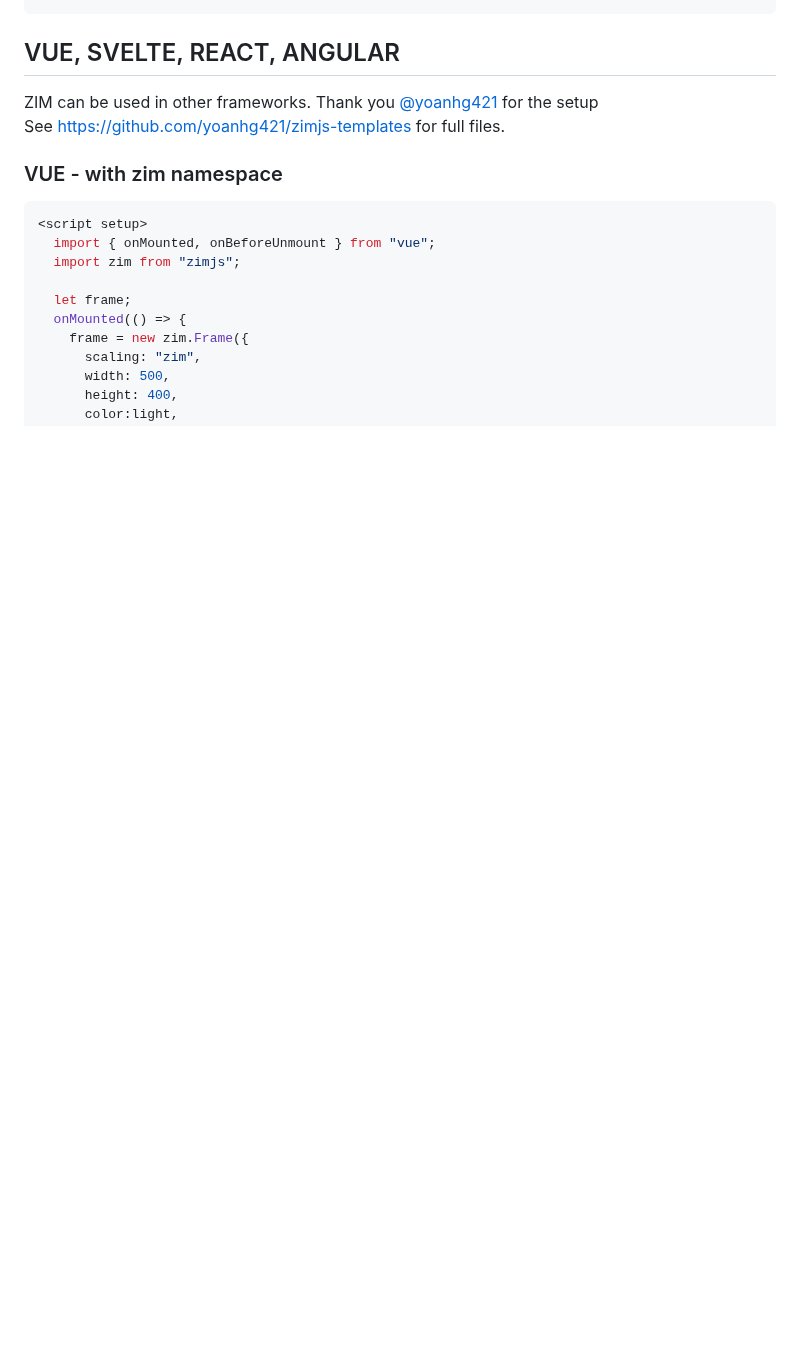
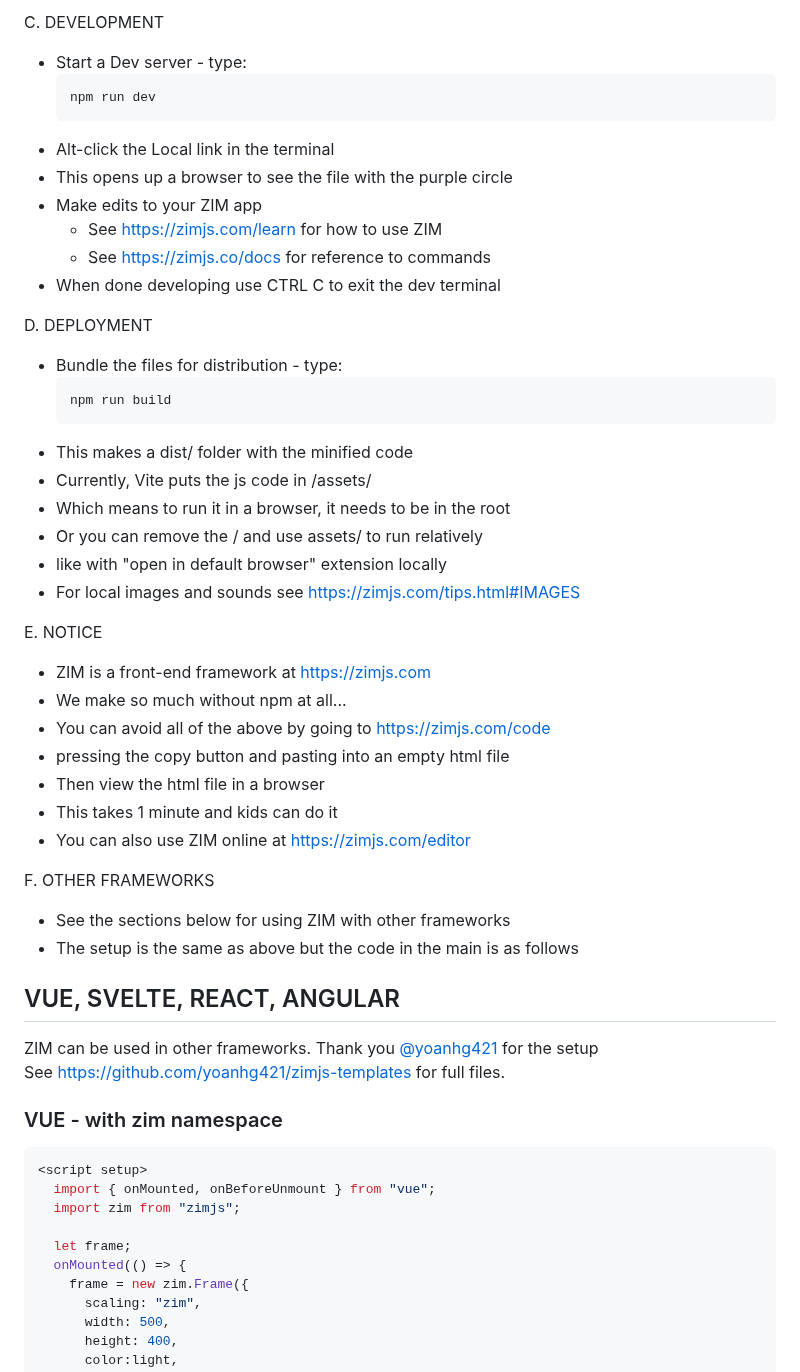
Before and after one commit to danzen/zimjs, a Markdown page: README.md, the part around one of its changes. GitHub-like rendering; blank space fills up the shorter version.

```diff
--- a/README.md
+++ b/README.md
@@ -85,3 +150,33 @@ zim.zimplify([Blob, Window]);
+C. DEVELOPMENT
+- Start a Dev server - type: <pre>npm run dev</pre>
+- Alt-click the Local link in the terminal
+- This opens up a browser to see the file with the purple circle
+- Make edits to your ZIM app
+  - See https://zimjs.com/learn for how to use ZIM
+  - See https://zimjs.co/docs for reference to commands
+- When done developing use CTRL C to exit the dev terminal
+
+D. DEPLOYMENT
+- Bundle the files for distribution - type:<pre>npm run build</pre>
+- This makes a dist/ folder with the minified code
+- Currently, Vite puts the js code in /assets/
+- Which means to run it in a browser, it needs to be in the root
+- Or you can remove the / and use assets/ to run relatively
+- like with "open in default browser" extension locally
+- For local images and sounds see https://zimjs.com/tips.html#IMAGES
+
+E. NOTICE
+- ZIM is a front-end framework at https://zimjs.com
+- We make so much without npm at all...
+- You can avoid all of the above by going to https://zimjs.com/code
+- pressing the copy button and pasting into an empty html file
+- Then view the html file in a browser
+- This takes 1 minute and kids can do it
+- You can also use ZIM online at https://zimjs.com/editor
+
+F. OTHER FRAMEWORKS
+- See the sections below for using ZIM with other frameworks
+- The setup is the same as above but the code in the main is as follows
 
 ## VUE, SVELTE, REACT, ANGULAR
 ZIM can be used in other frameworks. Thank you <a href=https://github.com/yoanhg421>@yoanhg421</a> for the setup<br>
```
Also changed, not shown: other parts of README.md (+73 -8 lines).
